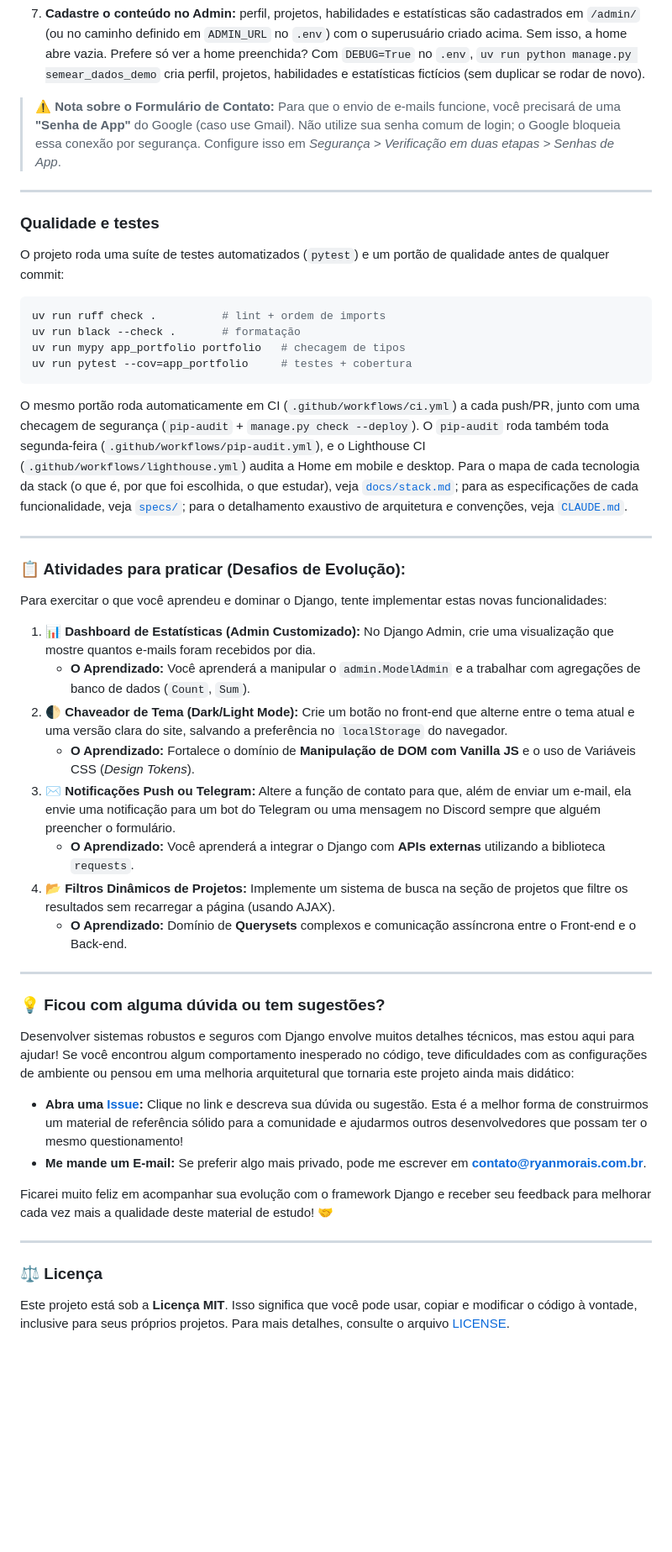
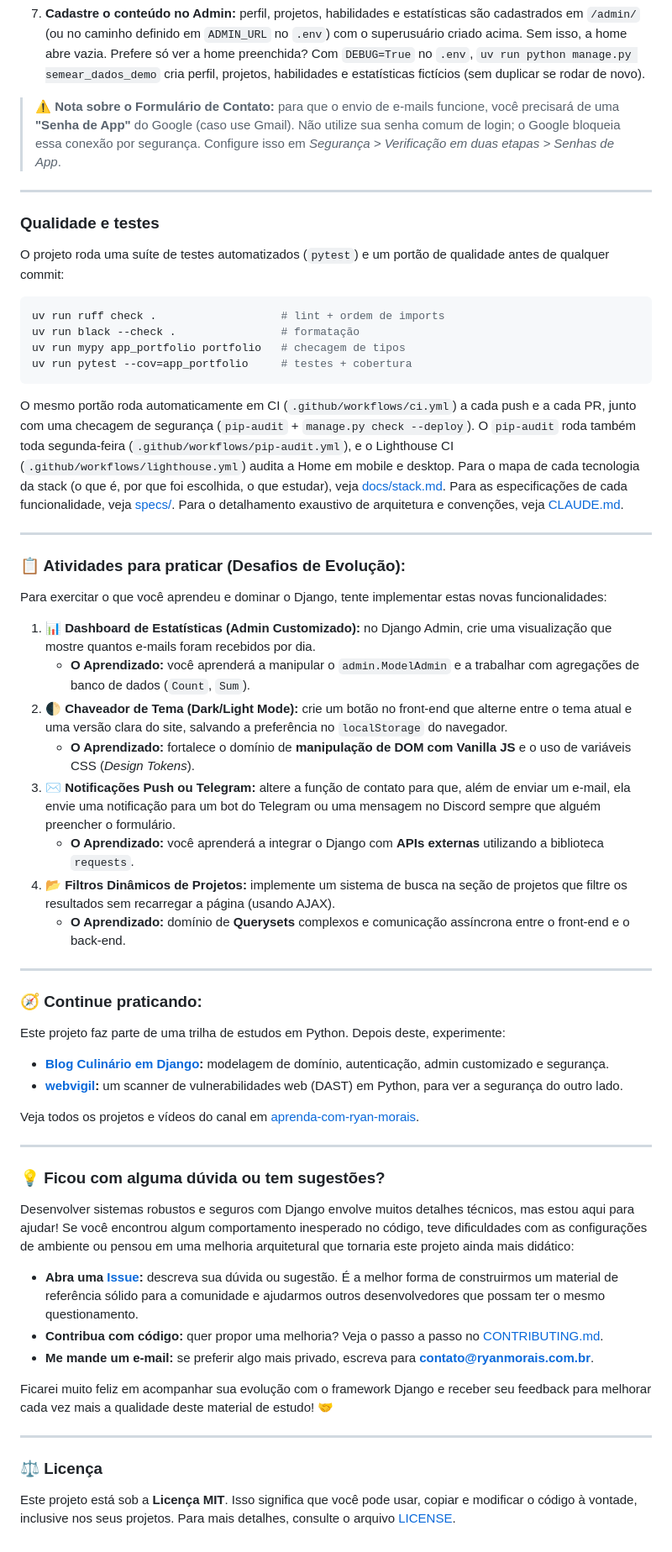
Before and after one commit to ryanvmorais/django-fullstack-portfolio, a Markdown page: README.md, the part around one of its changes. Shown at 84% size. Rendered like a GitHub page; blank space fills up the shorter version.

````diff
--- a/README.md
+++ b/README.md
@@ -88,46 +96,49 @@ Para garantir a melhor experiência de aprendizado e a execução correta de tod
     uv run python manage.py runserver
     ```
 7.  **Cadastre o conteúdo no Admin:** perfil, projetos, habilidades e estatísticas são cadastrados em `/admin/` (ou no caminho definido em `ADMIN_URL` no `.env`) com o superusuário criado acima. Sem isso, a home abre vazia. Prefere só ver a home preenchida? Com `DEBUG=True` no `.env`, `uv run python manage.py semear_dados_demo` cria perfil, projetos, habilidades e estatísticas fictícios (sem duplicar se rodar de novo).
-> ⚠️ **Nota sobre o Formulário de Contato:** Para que o envio de e-mails funcione, você precisará de uma **"Senha de App"** do Google (caso use Gmail). Não utilize sua senha comum de login; o Google bloqueia essa conexão por segurança. Configure isso em *Segurança > Verificação em duas etapas > Senhas de App*.
+
+> ⚠️ **Nota sobre o Formulário de Contato:** para que o envio de e-mails funcione, você precisará de uma **"Senha de App"** do Google (caso use Gmail). Não utilize sua senha comum de login; o Google bloqueia essa conexão por segurança. Configure isso em *Segurança > Verificação em duas etapas > Senhas de App*.
 
 ---
 
 ### Qualidade e testes
 
-O projeto roda uma suíte de testes automatizados (`pytest`) e um portão de
-qualidade antes de qualquer commit:
+O projeto roda uma suíte de testes automatizados (`pytest`) e um portão de qualidade antes de qualquer commit:
 
 ```bash
-uv run ruff check .          # lint + ordem de imports
-uv run black --check .       # formatação
+uv run ruff check .                   # lint + ordem de imports
+uv run black --check .                # formatação
 uv run mypy app_portfolio portfolio   # checagem de tipos
 uv run pytest --cov=app_portfolio     # testes + cobertura
 ```
 
-O mesmo portão roda automaticamente em CI (`.github/workflows/ci.yml`) a cada
-push/PR, junto com uma checagem de segurança (`pip-audit` + `manage.py check
---deploy`). O `pip-audit` roda também toda segunda-feira
-(`.github/workflows/pip-audit.yml`), e o Lighthouse CI
-(`.github/workflows/lighthouse.yml`) audita a Home em mobile e desktop. Para o
-mapa de cada tecnologia da stack (o que é, por que foi escolhida, o que
-estudar), veja [`docs/stack.md`](docs/stack.md); para as
-especificações de cada funcionalidade, veja [`specs/`](specs/); para o
-detalhamento exaustivo de arquitetura e convenções, veja
-[`CLAUDE.md`](CLAUDE.md).
+O mesmo portão roda automaticamente em CI (`.github/workflows/ci.yml`) a cada push e a cada PR, junto com uma checagem de segurança (`pip-audit` + `manage.py check --deploy`). O `pip-audit` roda também toda segunda-feira (`.github/workflows/pip-audit.yml`), e o Lighthouse CI (`.github/workflows/lighthouse.yml`) audita a Home em mobile e desktop. Para o mapa de cada tecnologia da stack (o que é, por que foi escolhida, o que estudar), veja [docs/stack.md](docs/stack.md). Para as especificações de cada funcionalidade, veja [specs/](specs/). Para o detalhamento exaustivo de arquitetura e convenções, veja [CLAUDE.md](CLAUDE.md).
 
 ---
+
 ### 📋 Atividades para praticar (Desafios de Evolução):
 
 Para exercitar o que você aprendeu e dominar o Django, tente implementar estas novas funcionalidades:
 
-1. **📊 Dashboard de Estatísticas (Admin Customizado):** No Django Admin, crie uma visualização que mostre quantos e-mails foram recebidos por dia.
-   * **O Aprendizado:** Você aprenderá a manipular o `admin.ModelAdmin` e a trabalhar com agregações de banco de dados (`Count`, `Sum`).
-2. **🌓 Chaveador de Tema (Dark/Light Mode):** Crie um botão no front-end que alterne entre o tema atual e uma versão clara do site, salvando a preferência no `localStorage` do navegador.
-    * **O Aprendizado:** Fortalece o domínio de **Manipulação de DOM com Vanilla JS** e o uso de Variáveis CSS (*Design Tokens*).
-3. **✉️ Notificações Push ou Telegram:** Altere a função de contato para que, além de enviar um e-mail, ela envie uma notificação para um bot do Telegram ou uma mensagem no Discord sempre que alguém preencher o formulário.
-    * **O Aprendizado:** Você aprenderá a integrar o Django com **APIs externas** utilizando a biblioteca `requests`.
-4. **📂 Filtros Dinâmicos de Projetos:** Implemente um sistema de busca na seção de projetos que filtre os resultados sem recarregar a página (usando AJAX).
-    * **O Aprendizado:** Domínio de **Querysets** complexos e comunicação assíncrona entre o Front-end e o Back-end.
+1. **📊 Dashboard de Estatísticas (Admin Customizado):** no Django Admin, crie uma visualização que mostre quantos e-mails foram recebidos por dia.
+   - **O Aprendizado:** você aprenderá a manipular o `admin.ModelAdmin` e a trabalhar com agregações de banco de dados (`Count`, `Sum`).
+2. **🌓 Chaveador de Tema (Dark/Light Mode):** crie um botão no front-end que alterne entre o tema atual e uma versão clara do site, salvando a preferência no `localStorage` do navegador.
+   - **O Aprendizado:** fortalece o domínio de **manipulação de DOM com Vanilla JS** e o uso de variáveis CSS (*Design Tokens*).
+3. **✉️ Notificações Push ou Telegram:** altere a função de contato para que, além de enviar um e-mail, ela envie uma notificação para um bot do Telegram ou uma mensagem no Discord sempre que alguém preencher o formulário.
+   - **O Aprendizado:** você aprenderá a integrar o Django com **APIs externas** utilizando a biblioteca `requests`.
+4. **📂 Filtros Dinâmicos de Projetos:** implemente um sistema de busca na seção de projetos que filtre os resultados sem recarregar a página (usando AJAX).
+   - **O Aprendizado:** domínio de **Querysets** complexos e comunicação assíncrona entre o front-end e o back-end.
+
+---
+
+### 🧭 Continue praticando:
+
+Este projeto faz parte de uma trilha de estudos em Python. Depois deste, experimente:
+
+- **[Blog Culinário em Django](https://github.com/ryanvmorais/django-blog-culinario):** modelagem de domínio, autenticação, admin customizado e segurança.
+- **[webvigil](https://github.com/ryanvmorais/webvigil):** um scanner de vulnerabilidades web (DAST) em Python, para ver a segurança do outro lado.
+
+Veja todos os projetos e vídeos do canal em [aprenda-com-ryan-morais](https://github.com/ryanvmorais/aprenda-com-ryan-morais).
 
 ---
 
@@ -135,12 +146,14 @@ Para exercitar o que você aprendeu e dominar o Django, tente implementar estas
 
 Desenvolver sistemas robustos e seguros com Django envolve muitos detalhes técnicos, mas estou aqui para ajudar! Se você encontrou algum comportamento inesperado no código, teve dificuldades com as configurações de ambiente ou pensou em uma melhoria arquitetural que tornaria este projeto ainda mais didático:
 
-*   **Abra uma [Issue](https://github.com/ryanvmorais/django-fullstack-portfolio/issues):** Clique no link e descreva sua dúvida ou sugestão. Esta é a melhor forma de construirmos um material de referência sólido para a comunidade e ajudarmos outros desenvolvedores que possam ter o mesmo questionamento!
-*   **Me mande um E-mail:** Se preferir algo mais privado, pode me escrever em [**contato@ryanmorais.com.br**](mailto:contato@ryanmorais.com.br).
+- **Abra uma [Issue](https://github.com/ryanvmorais/django-fullstack-portfolio/issues):** descreva sua dúvida ou sugestão. É a melhor forma de construirmos um material de referência sólido para a comunidade e ajudarmos outros desenvolvedores que possam ter o mesmo questionamento.
+- **Contribua com código:** quer propor uma melhoria? Veja o passo a passo no [CONTRIBUTING.md](CONTRIBUTING.md).
+- **Me mande um e-mail:** se preferir algo mais privado, escreva para [**contato@ryanmorais.com.br**](mailto:contato@ryanmorais.com.br).
 
 Ficarei muito feliz em acompanhar sua evolução com o framework Django e receber seu feedback para melhorar cada vez mais a qualidade deste material de estudo! 🤝
 
 ---
 
 ### ⚖️ Licença
-Este projeto está sob a **Licença MIT**. Isso significa que você pode usar, copiar e modificar o código à vontade, inclusive para seus próprios projetos. Para mais detalhes, consulte o arquivo [LICENSE](LICENSE).
+
+Este projeto está sob a **Licença MIT**. Isso significa que você pode usar, copiar e modificar o código à vontade, inclusive nos seus projetos. Para mais detalhes, consulte o arquivo [LICENSE](LICENSE).
````
Also changed, not shown: other parts of README.md (+39 -31 lines).
